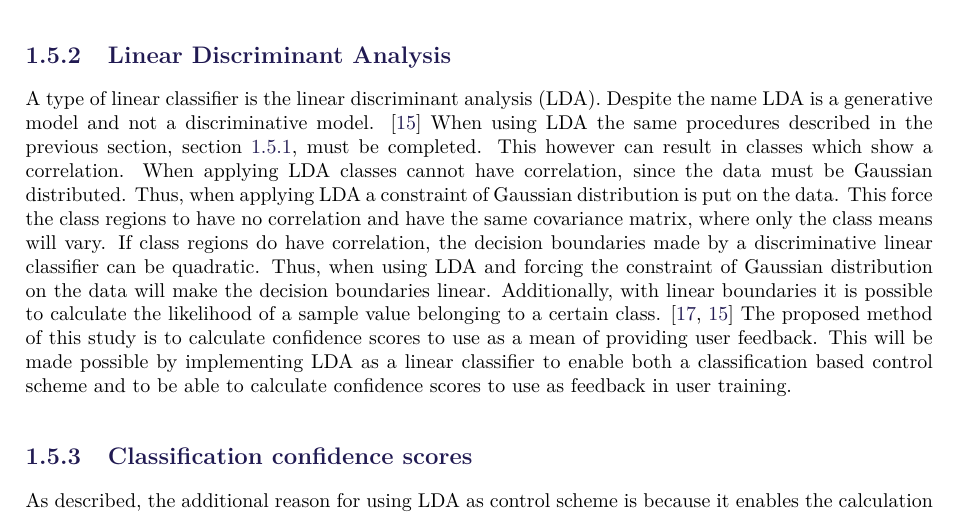
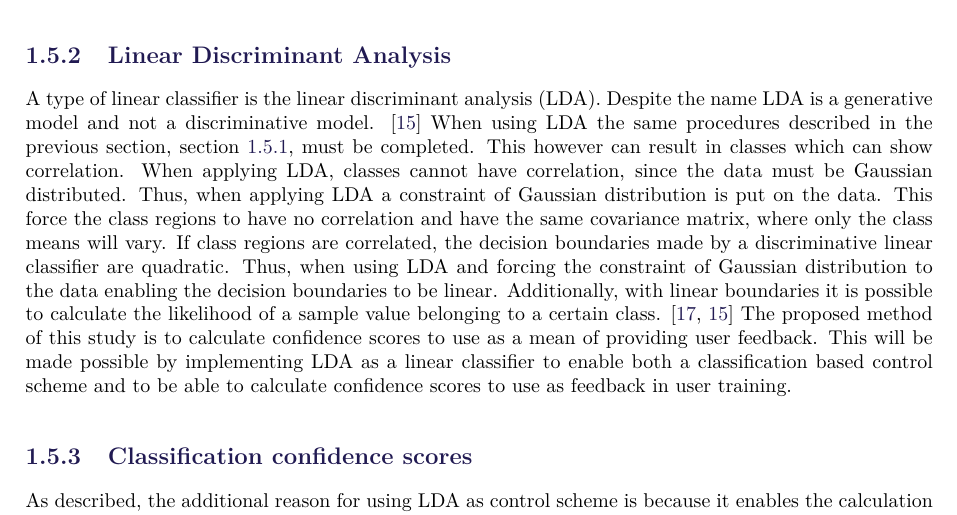
Before and after one commit to oliverDam/8semester-projekt, a LaTeX thesis (main.tex, which reads contents/bBackground/lda.tex): part of page 8 of 43, cut so that both start at the same text. Compiled offline with pdfLaTeX.

Commit message:
just little thing i lda

```diff
--- a/contents/bBackground/lda.tex
+++ b/contents/bBackground/lda.tex
@@ -54,8 +54,8 @@ When the decision boundaries $g_i(w)$ have been calculated as in \eqref{eq:multi
 
 A type of linear classifier is the linear discriminant analysis (LDA). Despite the name LDA is a generative model and not a discriminative model. \cite{Duda2000}
 %LDA takes the further assumption on the input data, that data for each class is Gaussian distributed. This means that all classes will have the same covariance matrix, where only the class means will vary.
-When using LDA the same procedures described in the previous section, \secref{sub:BG:linearClassification}, must be completed. This however can result in classes which show a correlation. When applying LDA classes cannot have correlation, since the data must be Gaussian distributed. Thus, when applying LDA a constraint of Gaussian distribution is put on the data. This force the class regions to have no correlation and have the same covariance matrix, where only the class means will vary.
-If class regions do have correlation, the decision boundaries made by a discriminative linear classifier can be quadratic. Thus, when using LDA and forcing the constraint of Gaussian distribution on the data will make the decision boundaries linear. Additionally, with linear boundaries it is possible to calculate the likelihood of a sample value belonging to a certain class. \cite{Fisher1936, Duda2000}
+When using LDA the same procedures described in the previous section, \secref{sub:BG:linearClassification}, must be completed. This however can result in classes which can show correlation. When applying LDA, classes cannot have correlation, since the data must be Gaussian distributed. Thus, when applying LDA a constraint of Gaussian distribution is put on the data. This force the class regions to have no correlation and have the same covariance matrix, where only the class means will vary.
+If class regions are correlated, the decision boundaries made by a discriminative linear classifier are quadratic. Thus, when using LDA and forcing the constraint of Gaussian distribution to the data enabling the decision boundaries to be linear. Additionally, with linear boundaries it is possible to calculate the likelihood of a sample value belonging to a certain class. \cite{Fisher1936, Duda2000}
 The proposed method of this study is to calculate confidence scores to use as a mean of providing user feedback. This will be made possible by implementing LDA as a linear classifier to enable both a classification based control scheme and to be able to calculate confidence scores to use as feedback in user training.
 
 %used by Scheme et al. \cite{Scheme2013} to calculate the likelihoods as a confidence score. Thus applying LDA as a classifier control scheme in this project will enable both a control scheme based on classification and to calculate the confidence scores of sample values to use as a mean of improving user training.
```
